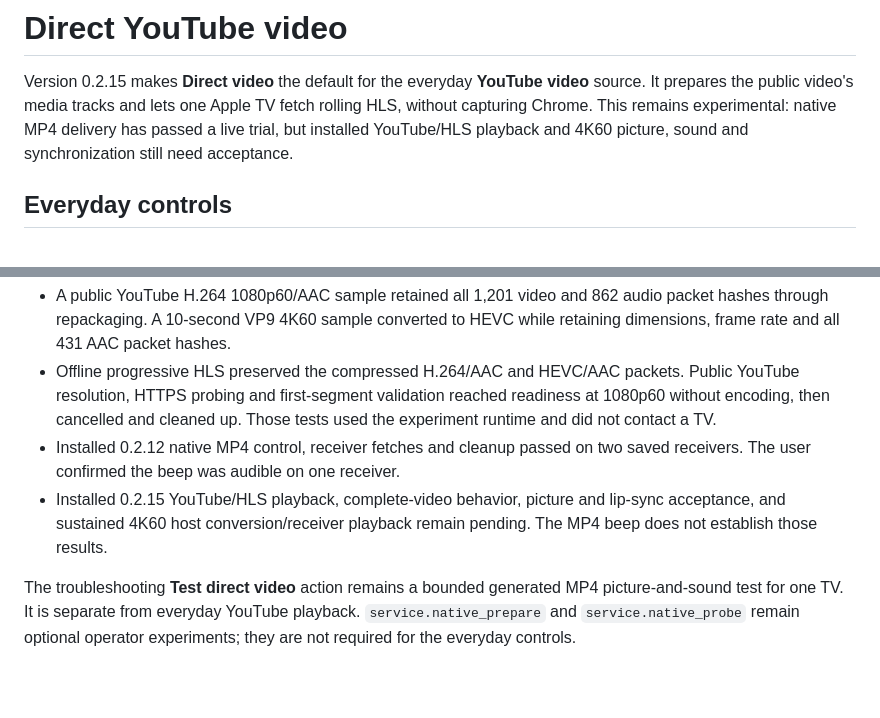
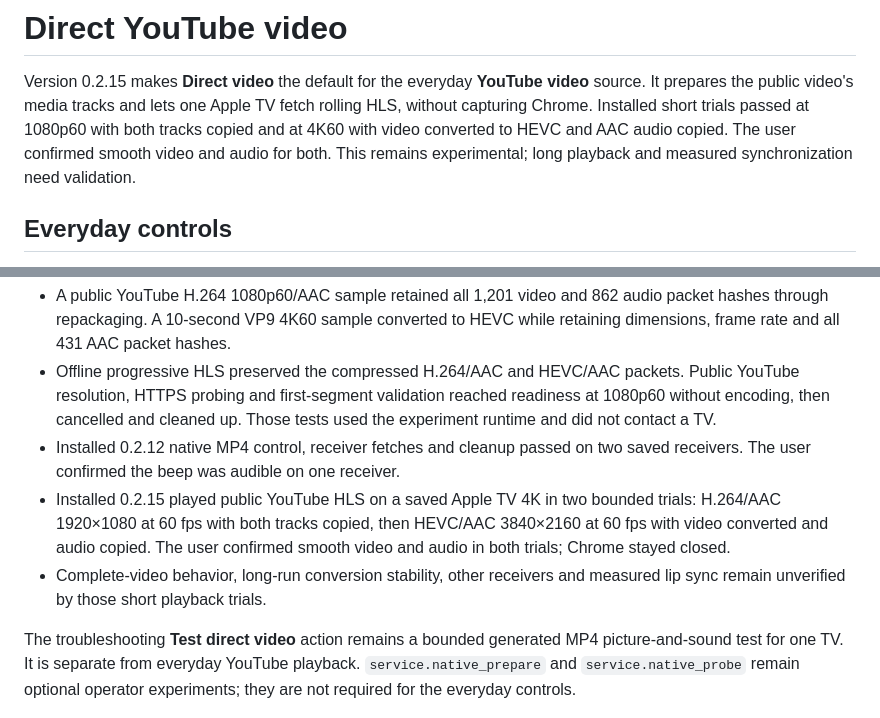
Before and after one commit to OrdinaryPlace/AirplayVideo, a Markdown page: docs/native-youtube-experiment.md, 2 parts joined by grey strips. Drawn GitHub-style; blank space fills up the shorter version.

Commit message:
Record verified direct YouTube 1080p60 and 4K60 trials

```diff
--- a/docs/native-youtube-experiment.md
+++ b/docs/native-youtube-experiment.md
@@ -2,9 +2,10 @@
 
 Version 0.2.15 makes **Direct video** the default for the everyday **YouTube
 video** source. It prepares the public video's media tracks and lets one Apple
-TV fetch rolling HLS, without capturing Chrome. This remains experimental:
-native MP4 delivery has passed a live trial, but installed YouTube/HLS playback
-and 4K60 picture, sound and synchronization still need acceptance.
+TV fetch rolling HLS, without capturing Chrome. Installed short trials passed
+at 1080p60 with both tracks copied and at 4K60 with video converted to HEVC and
+AAC audio copied. The user confirmed smooth video and audio for both. This
+remains experimental; long playback and measured synchronization need validation.
 
 ## Everyday controls
 
@@ -96,9 +97,12 @@ not physical picture, sound or lip-sync.
   Those tests used the experiment runtime and did not contact a TV.
 - Installed 0.2.12 native MP4 control, receiver fetches and cleanup passed on
   two saved receivers. The user confirmed the beep was audible on one receiver.
-- Installed 0.2.15 YouTube/HLS playback, complete-video behavior, picture and
-  lip-sync acceptance, and sustained 4K60 host conversion/receiver playback
-  remain pending. The MP4 beep does not establish those results.
+- Installed 0.2.15 played public YouTube HLS on a saved Apple TV 4K in two
+  bounded trials: H.264/AAC 1920×1080 at 60 fps with both tracks copied, then
+  HEVC/AAC 3840×2160 at 60 fps with video converted and audio copied. The user
+  confirmed smooth video and audio in both trials; Chrome stayed closed.
+- Complete-video behavior, long-run conversion stability, other receivers and
+  measured lip sync remain unverified by those short playback trials.
 
 The troubleshooting **Test direct video** action remains a bounded generated
 MP4 picture-and-sound test for one TV. It is separate from everyday YouTube
```
Also changed, not shown: airplayvideo/DOCS.md (+4 -3 lines).
